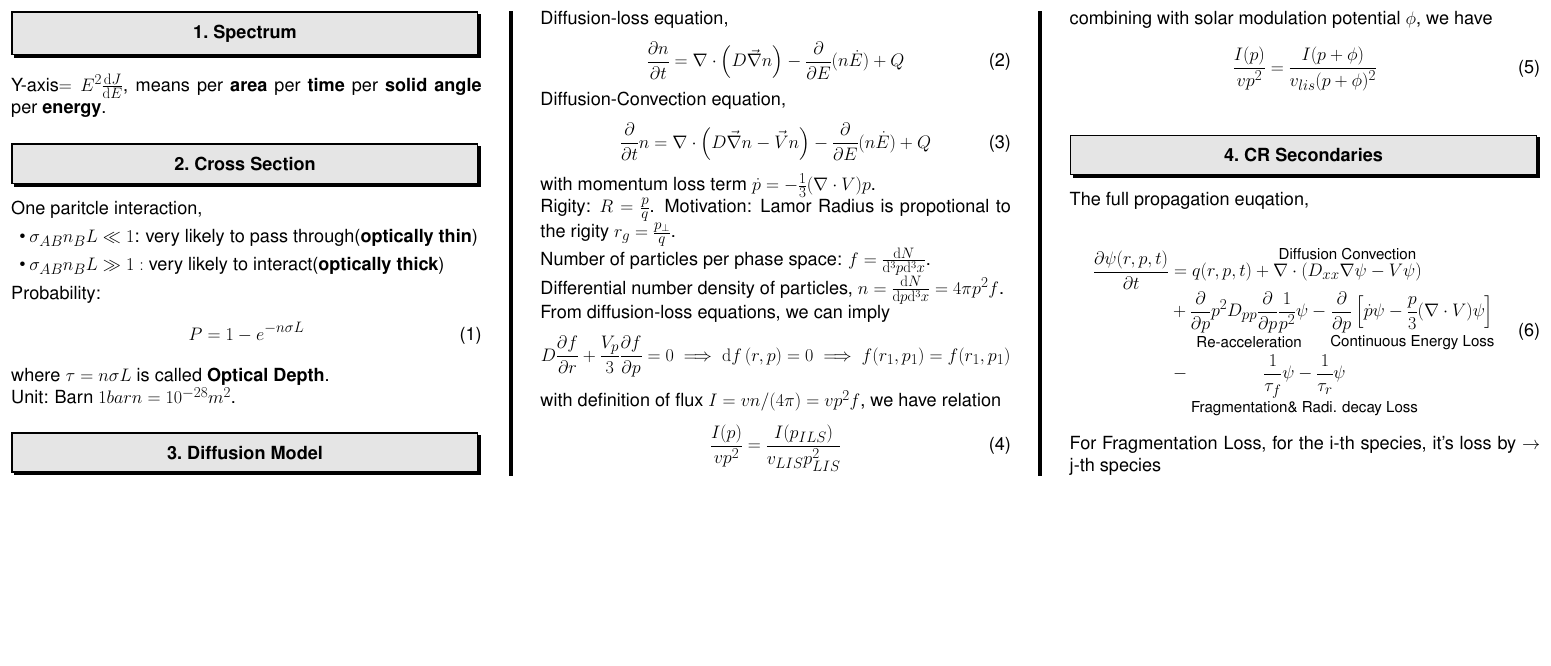
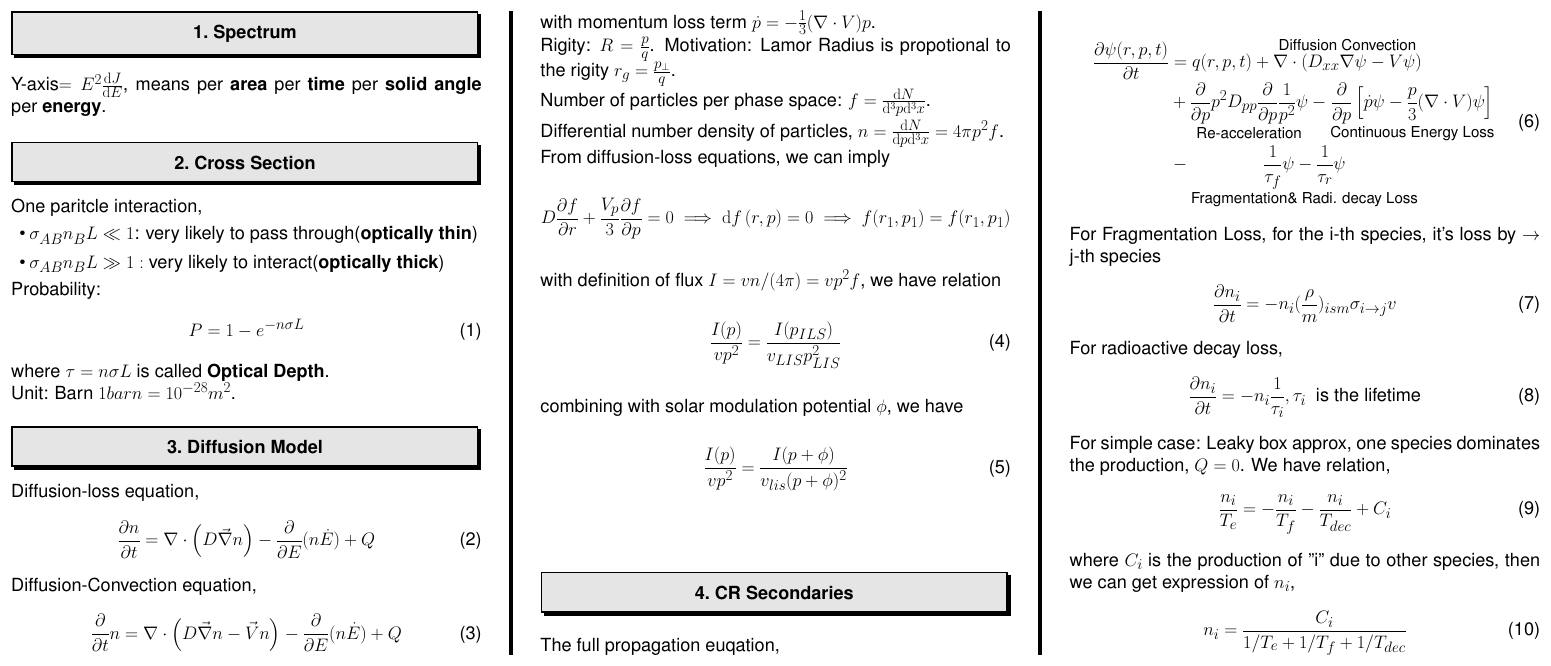
Before and after one commit to Funyday-k/Notes, a LaTeX poster (Astrophysics_Cheating_Sheet/main.tex): the whole page. Compiled offline with pdfLaTeX.

Commit message:
Update astro cheating sheet

```diff
--- a/Astrophysics_Cheating_Sheet/main.tex
+++ b/Astrophysics_Cheating_Sheet/main.tex
@@ -123,6 +123,25 @@ The full propagation euqation,
     \end{aligned}
 \end{align}
 For Fragmentation Loss, for the i-th species, it's loss by $\rightarrow$ j-th species
+\begin{align}
+    \frac{\partial n_{i} }{\partial t}=-n_{i}(\frac{\rho}{m})_{ism}\sigma_{i\rightarrow j}v
+\end{align}
+ For radioactive decay loss,
+ \begin{align}
+     \frac{\partial n_{i} }{\partial t}=-n_{i}\frac{1}{\tau_{i} }, \tau_{i} \text{\; is the lifetime}
+ \end{align}
+
+For simple case: Leaky box approx, one species dominates the production, $Q=0$. We have relation,
+\begin{align}
+    \frac{n_{i} }{T_{e} }=-\frac{n_{i} }{T_{f} }-\frac{n_{i} }{T_{dec} }+C_{i}
+\end{align}
+where $C_{i} $ is the production of "i" due to other species, then we can get expression of $n_{i} $,
+\begin{align}
+    n_{i}=\frac{C_{i} }{1/T_{e}+1/T_{f}+1/T_{dec}   }
+\end{align}
+
+
+
 
 %%% References
 
```
Also changed, not shown: Astrophysics_Cheating_Sheet/main.pdf, 1 other file.
